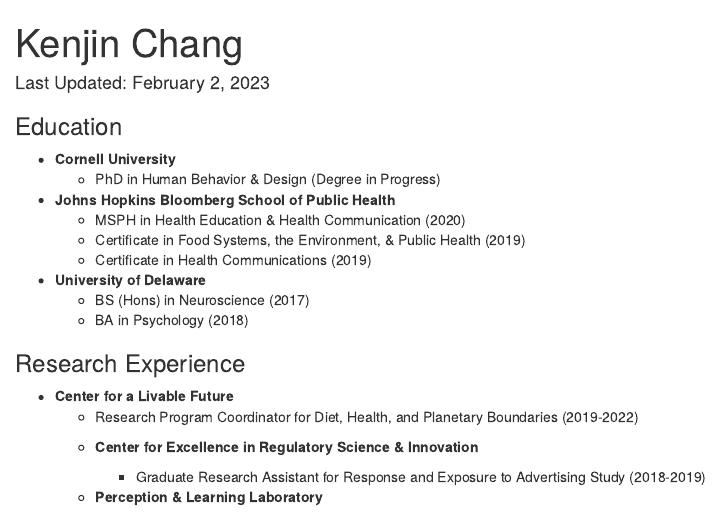
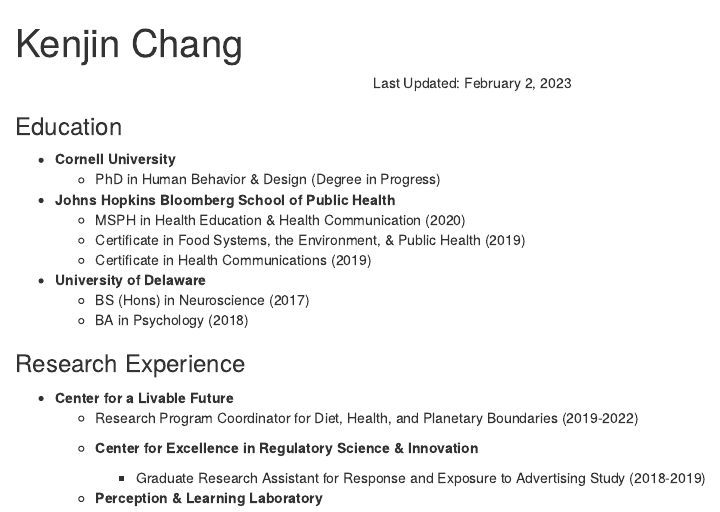
Before and after one commit to kenjinc/cv_kenjinchang, an R Markdown document (cv.Rmd): the page in a window 1100 px wide, from its top. The pictures show the output file cv.html that the author committed with the source, opened offline.

Commit message:
Made formatting changes to header

````diff
--- a/cv.Rmd
+++ b/cv.Rmd
@@ -1,12 +1,13 @@
 ---
 title: "Kenjin Chang"
-date: "Last Updated: February 2, 2023"
 output: html_document
 ---
 
 ```{r setup, include=FALSE}
 knitr::opts_chunk$set(echo = TRUE)
 ```
+
+<center> Last Updated: February 2, 2023 </center>
 
 ### Education
 
````
Also changed, not shown: cv.html.
